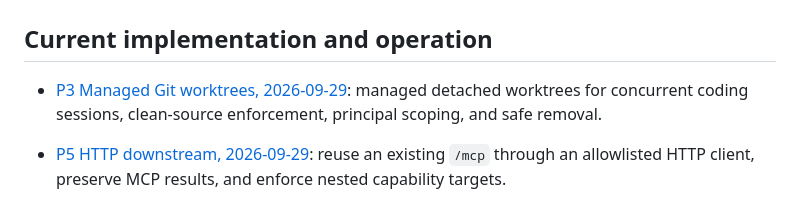
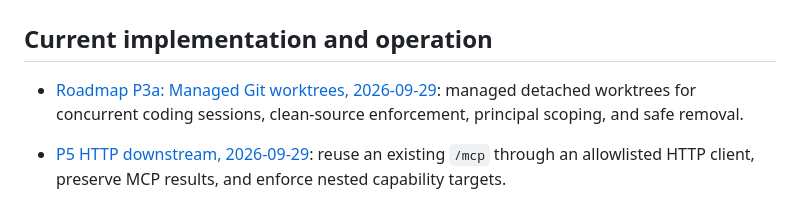
Before and after one commit to vickers-rz/mcp4chatgpt, a Markdown page: docs/README.md, the part around the change. Rendered like a GitHub page.

Commit message:
docs: clarify P3a managed worktree scope, principal isolation, and listing contract

```diff
--- a/docs/README.md
+++ b/docs/README.md
@@ -2,7 +2,7 @@
 
 ## Current implementation and operation
 
-- [P3 Managed Git worktrees, 2026-09-29](42-p3-managed-worktrees-2026-09-29.md): managed detached worktrees for concurrent coding sessions, clean-source enforcement, principal scoping, and safe removal.
+- [Roadmap P3a: Managed Git worktrees, 2026-09-29](42-p3-managed-worktrees-2026-09-29.md): managed detached worktrees for concurrent coding sessions, clean-source enforcement, principal scoping, and safe removal.
 - [P5 HTTP downstream, 2026-09-29](40-p5-http-downstream-2026-09-29.md): reuse an existing `/mcp` through an allowlisted HTTP client, preserve MCP results, and enforce nested capability targets.
 - [Strict file operation MCP integration, 2026-09-29](39-strict-file-tool-integration-2026-09-29.md): registered strict write/patch/status/reconcile tools, identity and metadata limits, and rollout gates.
 
```
Also changed, not shown: docs/42-p3-managed-worktrees-2026-09-29.md (+10 -6 lines).
